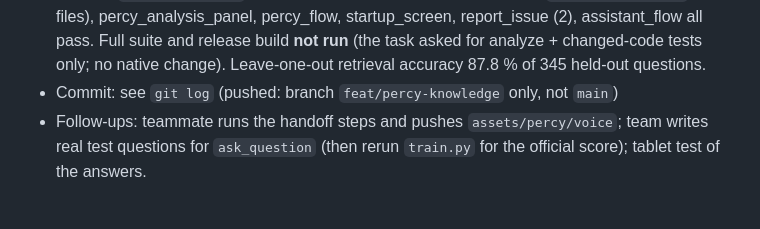
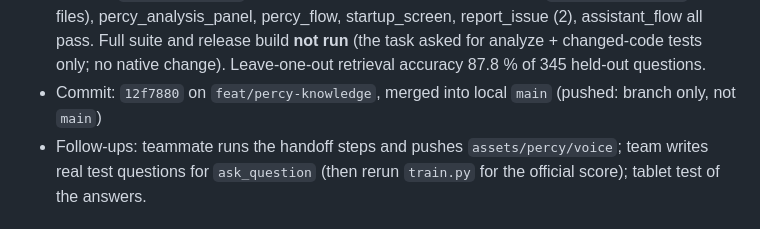
Before and after one commit to grunclerozz/percipere_application, a Markdown page: docs/handoff/worklog.md, the part around the change. GitHub-like rendering.

Commit message:
docs: worklog hash for feat/percy-knowledge
Co-Authored-By: Claude Sonnet 5.5 <noreply@anthropic.com>

```diff
--- a/docs/handoff/worklog.md
+++ b/docs/handoff/worklog.md
@@ -38,7 +38,7 @@ Format:
   percy_analysis_panel, percy_flow, startup_screen, report_issue (2), assistant_flow all pass. Full suite and
   release build **not run** (the task asked for analyze + changed-code tests only; no native change).
   Leave-one-out retrieval accuracy 87.8 % of 345 held-out questions.
-- Commit: see `git log` (pushed: branch `feat/percy-knowledge` only, not `main`)
+- Commit: `12f7880` on `feat/percy-knowledge`, merged into local `main` (pushed: branch only, not `main`)
 - Follow-ups: teammate runs the handoff steps and pushes `assets/percy/voice`; team writes real test questions
   for `ask_question` (then rerun `train.py` for the official score); tablet test of the answers.
 
```
